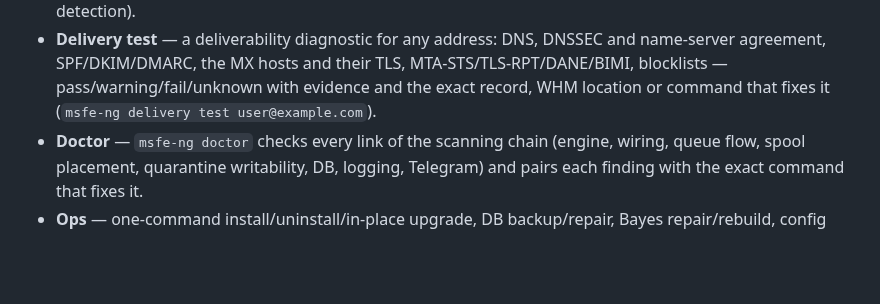
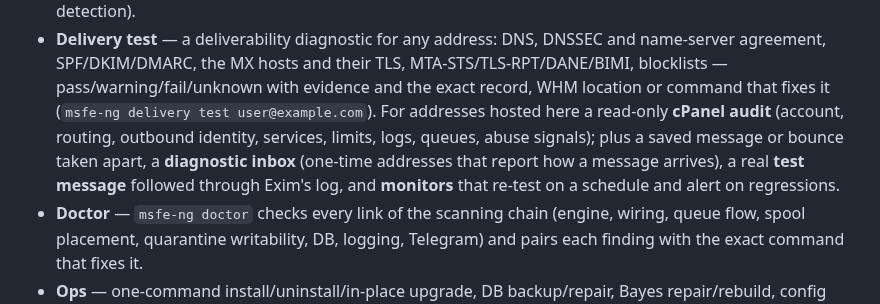
Before and after one commit to inalto/msfe-ng, a Markdown page: README.md, the part around the change. Rendered like a GitHub page; blank space fills up the shorter version.

Commit message:
Delivery test: screenshot and README summary of the whole feature
Co-Authored-By: Claude Opus 5 (1M context) <noreply@anthropic.com>

```diff
--- a/README.md
+++ b/README.md
@@ -72,7 +72,12 @@ per tab of the admin UI, plus the end-user panel, CLI and troubleshooting.
   DNSSEC and name-server agreement, SPF/DKIM/DMARC, the MX hosts and their
   TLS, MTA-STS/TLS-RPT/DANE/BIMI, blocklists — pass/warning/fail/unknown
   with evidence and the exact record, WHM location or command that fixes it
-  (`msfe-ng delivery test user@example.com`).
+  (`msfe-ng delivery test user@example.com`). For addresses hosted here a
+  read-only **cPanel audit** (account, routing, outbound identity, services,
+  limits, logs, queues, abuse signals); plus a saved message or bounce taken
+  apart, a **diagnostic inbox** (one-time addresses that report how a message
+  arrives), a real **test message** followed through Exim's log, and
+  **monitors** that re-test on a schedule and alert on regressions.
 - **Doctor** — `msfe-ng doctor` checks every link of the scanning chain (engine,
   wiring, queue flow, spool placement, quarantine writability, DB, logging,
   Telegram) and pairs each finding with the exact command that fixes it.
```
Also changed, not shown: docs/wiki/Delivery-test.md (+2 -0 lines), docs/img/delivery-test.png (added).
